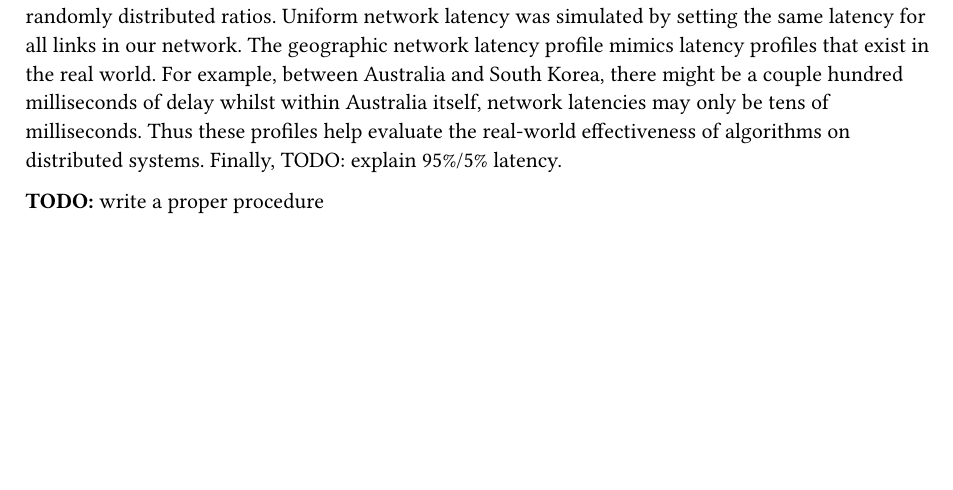
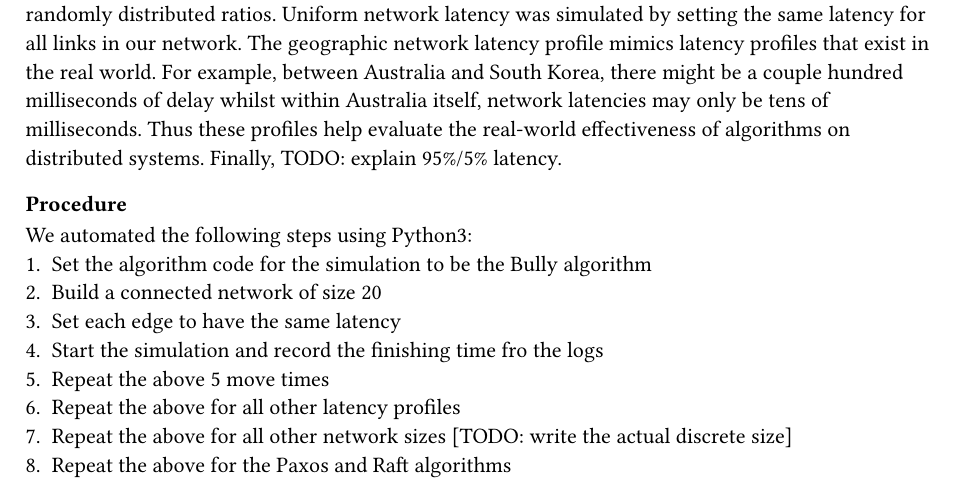
Before and after one commit to QiroNT/comp3821, a Typst document (typst/final-report/method.typ): part of the page, cut so that both start at the same text, the shorter picture padded with empty space. Compiled offline with Typst 0.15.

Commit message:
draft method

```diff
--- a/typst/final-report/method.typ
+++ b/typst/final-report/method.typ
@@ -11,4 +11,13 @@ For example, between Australia and South Korea, there might be a couple hundred
 Thus these profiles help evaluate the real-world effectiveness of algorithms on distributed systems.
 Finally, TODO: explain 95%/5% latency.
 
-*TODO:* write a proper procedure
+=== Procedure
+We automated the following steps using Python3:
++ Set the algorithm code for the simulation to be the Bully algorithm
++ Build a connected network of size 20
++ Set each edge to have the same latency
++ Start the simulation and record the finishing time fro the logs
++ Repeat the above 5 move times
++ Repeat the above for all other latency profiles
++ Repeat the above for all other network sizes [TODO: write the actual discrete size]
++ Repeat the above for the Paxos and Raft algorithms
```
Also changed, not shown: typst/final-report/coverpage.typ (+1 -1 lines).
